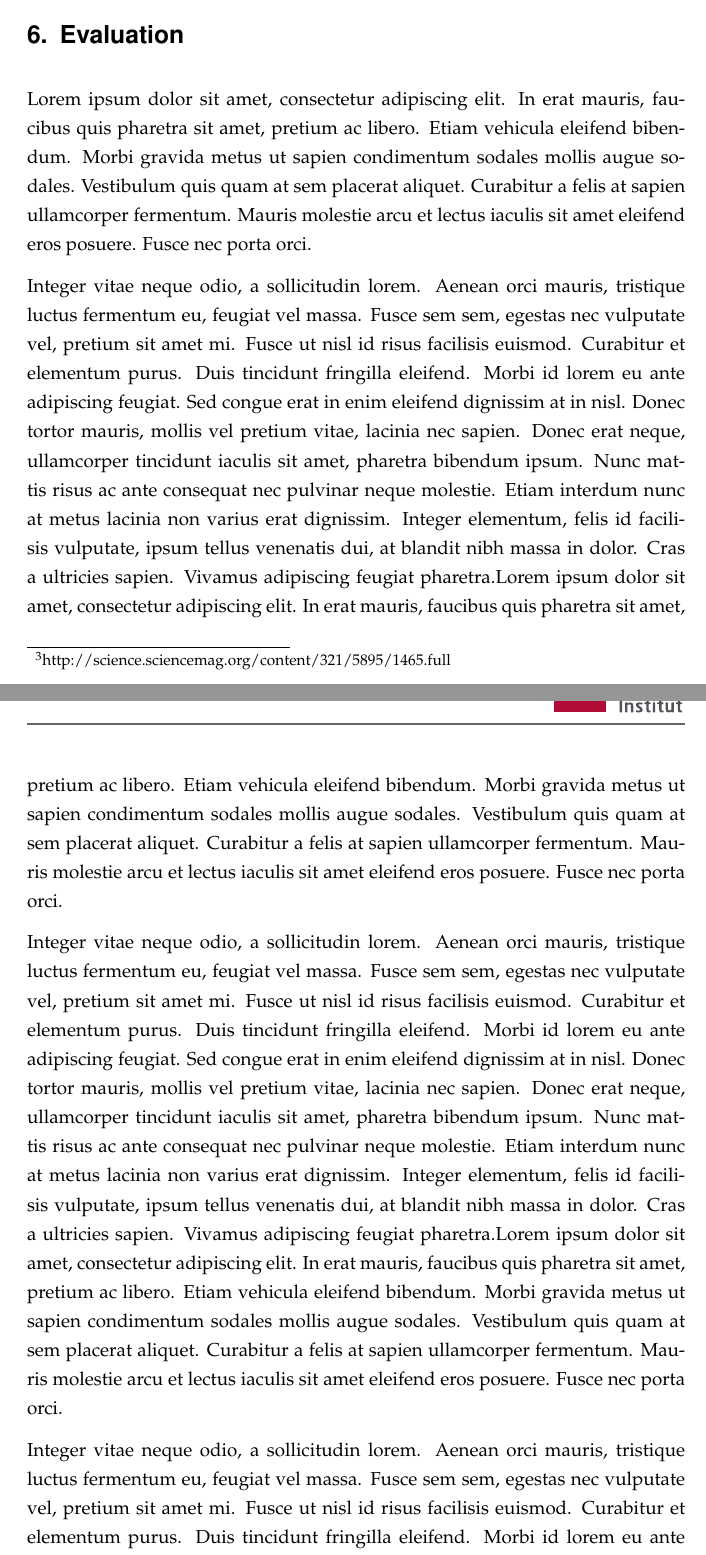
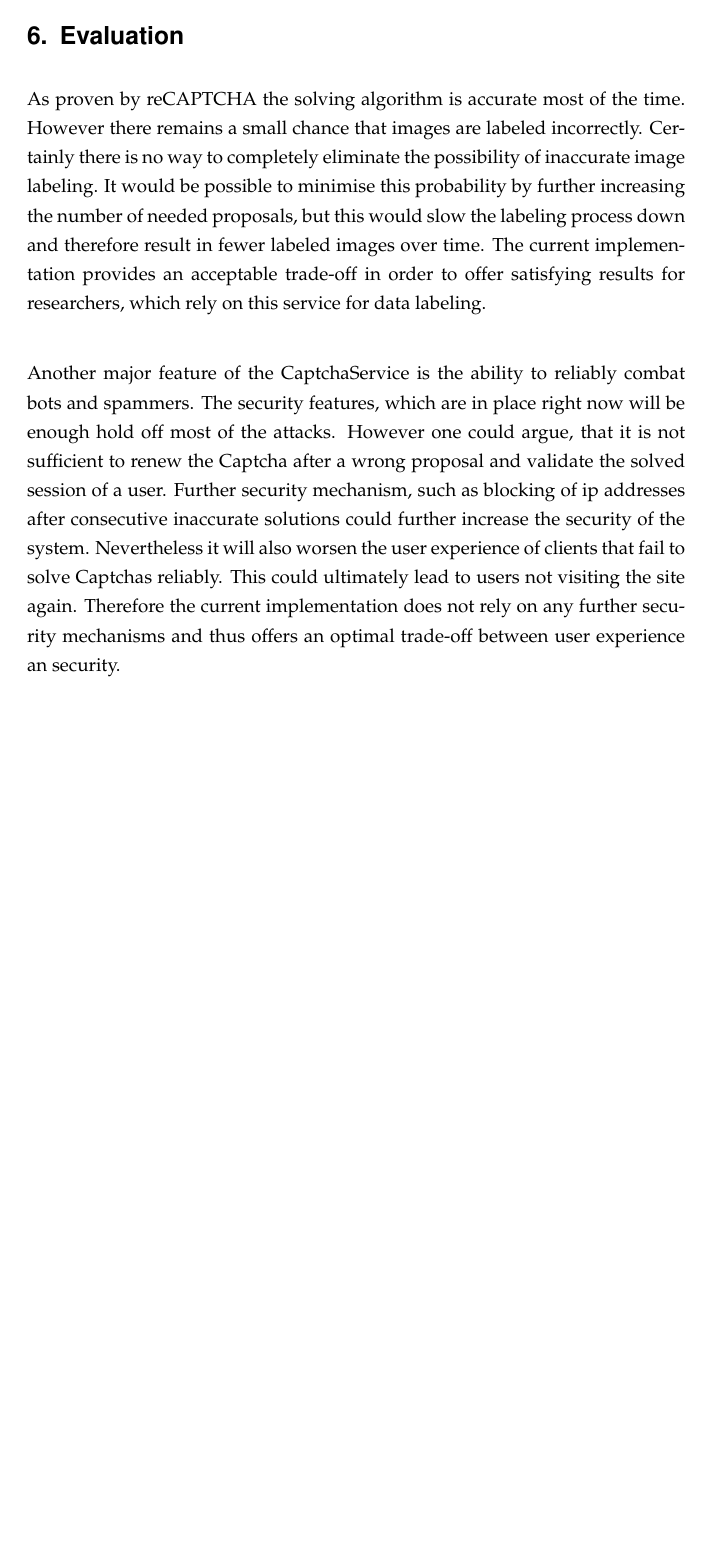
Before and after one commit to HPI-DeepLearning/CaptchaService, a LaTeX document (Captcha_Documentation/captcha_documentation.tex, which reads Captcha_Documentation/content/evaluation.tex): two parts of pages 15 and 16 of 20 before the commit and part of page 16 of 19 after it, the two joined at a grey line, cut so that both start at the same text, the shorter picture padded with empty space. Compiled offline with pdfLaTeX; an older LaTeX class or package is replaced by its successor.

Commit message:
added evaluation chapter

```diff
--- a/Captcha_Documentation/content/evaluation.tex
+++ b/Captcha_Documentation/content/evaluation.tex
@@ -1,14 +1,8 @@
 \section{Evaluation}
 \label{sec:evaluation}
 
-Lorem ipsum dolor sit amet, consectetur adipiscing elit. In erat mauris, faucibus quis pharetra sit amet, pretium ac libero. Etiam vehicula eleifend bibendum. Morbi gravida metus ut sapien condimentum sodales mollis augue sodales. Vestibulum quis quam at sem placerat aliquet. Curabitur a felis at sapien ullamcorper fermentum. Mauris molestie arcu et lectus iaculis sit amet eleifend eros posuere. Fusce nec porta orci.
+As proven by reCAPTCHA the solving algorithm is accurate most of the time. However there remains a small chance that images are labeled incorrectly. Certainly there is no way to completely eliminate the possibility of inaccurate image labeling. It would be possible to minimise this probability by further increasing the number of needed proposals, but this would slow the labeling process down and therefore result in fewer labeled images over time. The current implementation provides an acceptable trade-off in order to offer satisfying results for researchers, which rely on this service for data labeling. \\
 
-Integer vitae neque odio, a sollicitudin lorem. Aenean orci mauris, tristique luctus fermentum eu, feugiat vel massa. Fusce sem sem, egestas nec vulputate vel, pretium sit amet mi. Fusce ut nisl id risus facilisis euismod. Curabitur et elementum purus. Duis tincidunt fringilla eleifend. Morbi id lorem eu ante adipiscing feugiat. Sed congue erat in enim eleifend dignissim at in nisl. Donec tortor mauris, mollis vel pretium vitae, lacinia nec sapien. Donec erat neque, ullamcorper tincidunt iaculis sit amet, pharetra bibendum ipsum. Nunc mattis risus ac ante consequat nec pulvinar neque molestie. Etiam interdum nunc at metus lacinia non varius erat dignissim. Integer elementum, felis id facilisis vulputate, ipsum tellus venenatis dui, at blandit nibh massa in dolor. Cras a ultricies sapien. Vivamus adipiscing feugiat pharetra.Lorem ipsum dolor sit amet, consectetur adipiscing elit. In erat mauris, faucibus quis pharetra sit amet, pretium ac libero. Etiam vehicula eleifend bibendum. Morbi gravida metus ut sapien condimentum sodales mollis augue sodales. Vestibulum quis quam at sem placerat aliquet. Curabitur a felis at sapien ullamcorper fermentum. Mauris molestie arcu et lectus iaculis sit amet eleifend eros posuere. Fusce nec porta orci.
-
-Integer vitae neque odio, a sollicitudin lorem. Aenean orci mauris, tristique luctus fermentum eu, feugiat vel massa. Fusce sem sem, egestas nec vulputate vel, pretium sit amet mi. Fusce ut nisl id risus facilisis euismod. Curabitur et elementum purus. Duis tincidunt fringilla eleifend. Morbi id lorem eu ante adipiscing feugiat. Sed congue erat in enim eleifend dignissim at in nisl. Donec tortor mauris, mollis vel pretium vitae, lacinia nec sapien. Donec erat neque, ullamcorper tincidunt iaculis sit amet, pharetra bibendum ipsum. Nunc mattis risus ac ante consequat nec pulvinar neque molestie. Etiam interdum nunc at metus lacinia non varius erat dignissim. Integer elementum, felis id facilisis vulputate, ipsum tellus venenatis dui, at blandit nibh massa in dolor. Cras a ultricies sapien. Vivamus adipiscing feugiat pharetra.Lorem ipsum dolor sit amet, consectetur adipiscing elit. In erat mauris, faucibus quis pharetra sit amet, pretium ac libero. Etiam vehicula eleifend bibendum. Morbi gravida metus ut sapien condimentum sodales mollis augue sodales. Vestibulum quis quam at sem placerat aliquet. Curabitur a felis at sapien ullamcorper fermentum. Mauris molestie arcu et lectus iaculis sit amet eleifend eros posuere. Fusce nec porta orci.
-
-Integer vitae neque odio, a sollicitudin lorem. Aenean orci mauris, tristique luctus fermentum eu, feugiat vel massa. Fusce sem sem, egestas nec vulputate vel, pretium sit amet mi. Fusce ut nisl id risus facilisis euismod. Curabitur et elementum purus. Duis tincidunt fringilla eleifend. Morbi id lorem eu ante adipiscing feugiat. Sed congue erat in enim eleifend dignissim at in nisl. Donec tortor mauris, mollis vel pretium vitae, lacinia nec sapien. Donec erat neque, ullamcorper tincidunt iaculis sit amet, pharetra bibendum ipsum. Nunc mattis risus ac ante consequat nec pulvinar neque molestie. Etiam interdum nunc at metus lacinia non varius erat dignissim. Integer elementum, felis id facilisis vulputate, ipsum tellus venenatis dui, at blandit nibh massa in dolor. Cras a ultricies sapien. Vivamus adipiscing feugiat pharetra.Lorem ipsum dolor sit amet, consectetur adipiscing elit. In erat mauris, faucibus quis pharetra sit amet, pretium ac libero. Etiam vehicula eleifend bibendum. Morbi gravida metus ut sapien condimentum sodales mollis augue sodales. Vestibulum quis quam at sem placerat aliquet. Curabitur a felis at sapien ullamcorper fermentum. Mauris molestie arcu et lectus iaculis sit amet eleifend eros posuere. Fusce nec porta orci.
-
-Integer vitae neque odio, a sollicitudin lorem. Aenean orci mauris, tristique luctus fermentum eu, feugiat vel massa. Fusce sem sem, egestas nec vulputate vel, pretium sit amet mi. Fusce ut nisl id risus facilisis euismod. Curabitur et elementum purus. Duis tincidunt fringilla eleifend. Morbi id lorem eu ante adipiscing feugiat. Sed congue erat in enim eleifend dignissim at in nisl. Donec tortor mauris, mollis vel pretium vitae, lacinia nec sapien. Donec erat neque, ullamcorper tincidunt iaculis sit amet, pharetra bibendum ipsum. Nunc mattis risus ac ante consequat nec pulvinar neque molestie. Etiam interdum nunc at metus lacinia non varius erat dignissim. Integer elementum, felis id facilisis vulputate, ipsum tellus venenatis dui, at blandit nibh massa in dolor. Cras a ultricies sapien. Vivamus adipiscing feugiat pharetra.
+Another major feature of the CaptchaService is the ability to reliably combat bots and spammers. The security features, which are in place right now will be enough hold off most of the attacks. However one could argue, that it is not sufficient to renew the Captcha after a wrong proposal and validate the solved session of a user. Further security mechanism, such as blocking of ip addresses after consecutive inaccurate solutions could further increase the security of the system. Nevertheless it will also worsen the user experience of clients that fail to solve Captchas reliably. This could ultimately lead to users not visiting the site again. Therefore the current implementation does not rely on any further security mechanisms and thus offers an optimal trade-off between user experience an security.
 
 \clearpage
```
Also changed, not shown: Captcha_Documentation/content/architecture.tex (+4 -0 lines), Captcha_Documentation/content/solvingAlgorithm.tex (+2 -0 lines), Captcha_Documentation/capcha_documentation.pdf (deleted), Captcha_Documentation/captcha_documentation.pdf (added), Captcha_Documentation/captcha_documentation.tex (renamed from Captcha_Documentation/capcha_documentation.tex).
